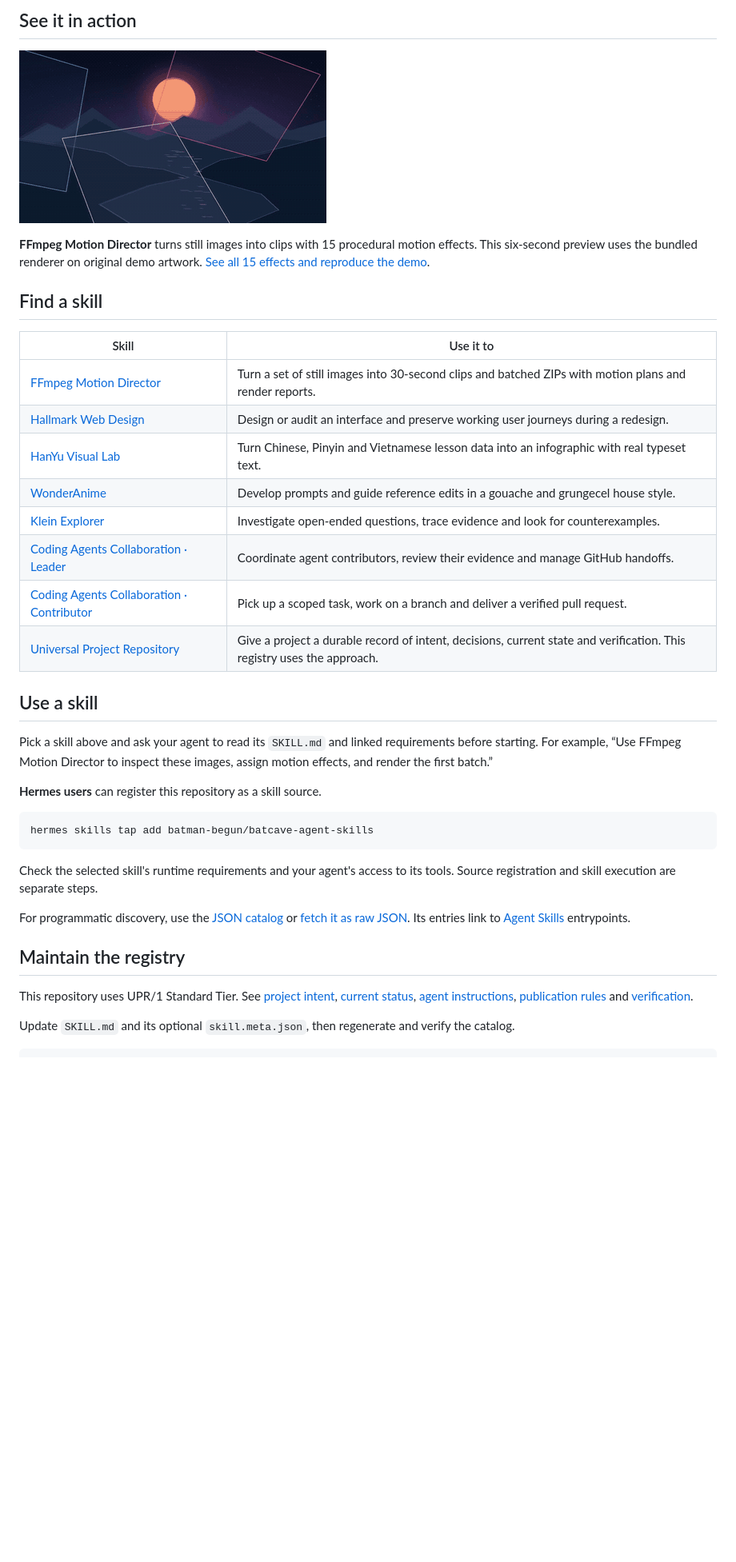
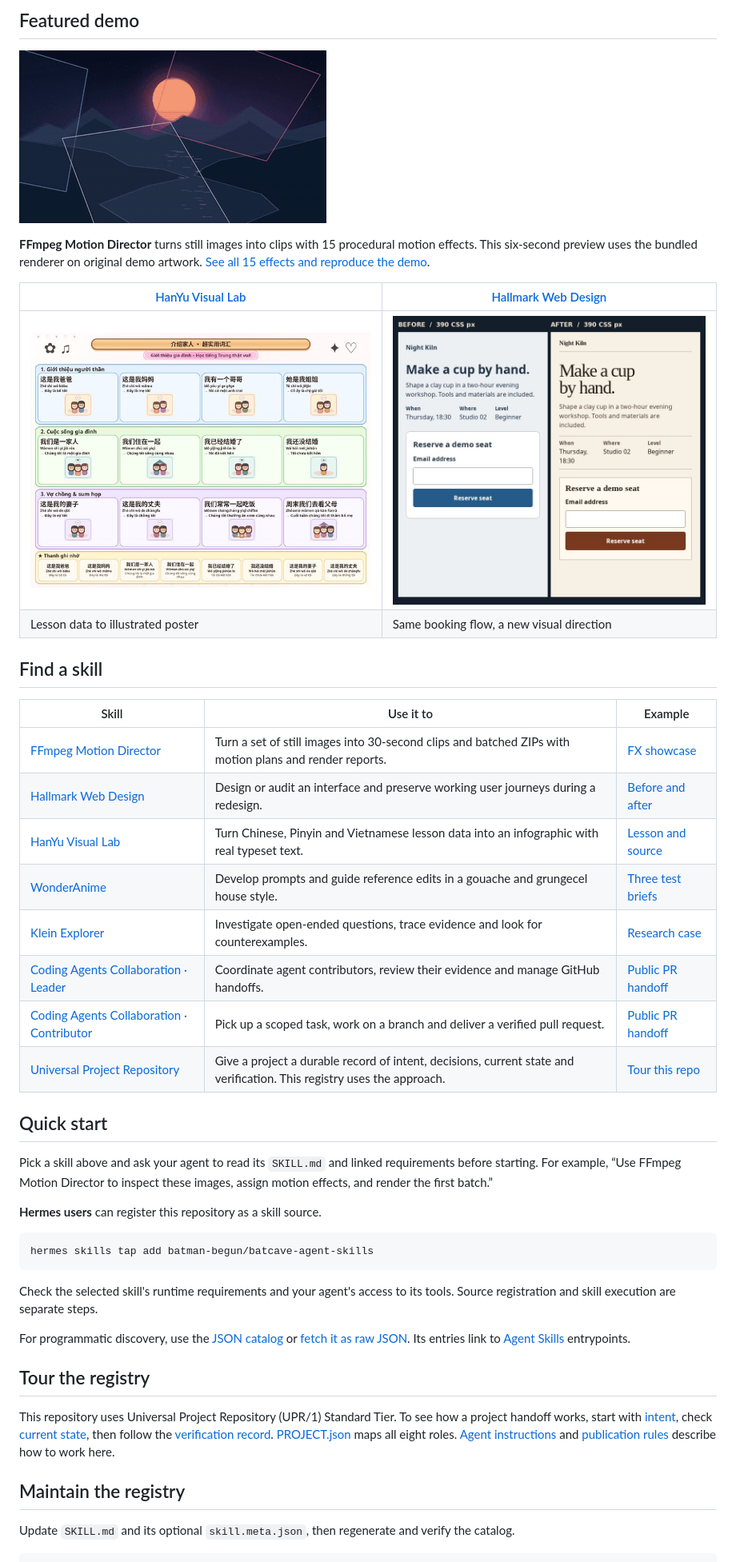
Before and after one commit to batman-begun/batcave-agent-skills, a Markdown page: README.md, the part around one of its changes. Shown at 80% size. Rendered like a GitHub page; pictures changed too: docs/showcase/hallmark-web-design/mobile-comparison.jpg (added), docs/showcase/hanyu-visual-lab/preview.jpg (added); blank space fills up the shorter version.

Commit message:
Add reproducible Batcave skill showcases (#11)

```diff
--- a/README.md
+++ b/README.md
@@ -6,24 +6,29 @@ Reusable skills for AI agents that design interfaces, turn images into motion, e
 
-## See it in action
+## Featured demo
 
 [![A sunset landscape refracts through moving prism panes, rendered with FFmpeg Motion Director](docs/showcase/ffmpeg-motion-director/prism-glass.gif)](docs/showcase/ffmpeg-motion-director/README.md)
 
 **FFmpeg Motion Director** turns still images into clips with 15 procedural motion effects. This six-second preview uses the bundled renderer on original demo artwork. [See all 15 effects and reproduce the demo](docs/showcase/ffmpeg-motion-director/README.md).
 
+| [HanYu Visual Lab](docs/showcase/hanyu-visual-lab/README.md) | [Hallmark Web Design](docs/showcase/hallmark-web-design/README.md) |
+| --- | --- |
+| [![Mandarin, Pinyin and Vietnamese family lesson poster](docs/showcase/hanyu-visual-lab/preview.jpg)](docs/showcase/hanyu-visual-lab/README.md) | [![Mobile booking page before and after a Hallmark redesign](docs/showcase/hallmark-web-design/mobile-comparison.jpg)](docs/showcase/hallmark-web-design/README.md) |
+| Lesson data to illustrated poster | Same booking flow, a new visual direction |
+
 ## Find a skill
 
-| Skill | Use it to |
-| --- | --- |
-| [FFmpeg Motion Director](skills/ffmpeg-motion-director/SKILL.md) | Turn a set of still images into 30-second clips and batched ZIPs with motion plans and render reports. |
-| [Hallmark Web Design](skills/hallmark-web-design/SKILL.md) | Design or audit an interface and preserve working user journeys during a redesign. |
-| [HanYu Visual Lab](skills/hanyu-visual-lab/SKILL.md) | Turn Chinese, Pinyin and Vietnamese lesson data into an infographic with real typeset text. |
-| [WonderAnime](skills/wonderanime-gouache-grungecel-image/SKILL.md) | Develop prompts and guide reference edits in a gouache and grungecel house style. |
-| [Klein Explorer](skills/klein-explorer/SKILL.md) | Investigate open-ended questions, trace evidence and look for counterexamples. |
-| [Coding Agents Collaboration · Leader](skills/coding-agents-collab-leader/SKILL.md) | Coordinate agent contributors, review their evidence and manage GitHub handoffs. |
-| [Coding Agents Collaboration · Contributor](skills/coding-agents-collab-contributor/SKILL.md) | Pick up a scoped task, work on a branch and deliver a verified pull request. |
-| [Universal Project Repository](skills/universal-project-repository/SKILL.md) | Give a project a durable record of intent, decisions, current state and verification. This registry uses the approach. |
+| Skill | Use it to | Example |
+| --- | --- | --- |
+| [FFmpeg Motion Director](skills/ffmpeg-motion-director/SKILL.md) | Turn a set of still images into 30-second clips and batched ZIPs with motion plans and render reports. | [FX showcase](docs/showcase/ffmpeg-motion-director/README.md) |
+| [Hallmark Web Design](skills/hallmark-web-design/SKILL.md) | Design or audit an interface and preserve working user journeys during a redesign. | [Before and after](docs/showcase/hallmark-web-design/README.md) |
+| [HanYu Visual Lab](skills/hanyu-visual-lab/SKILL.md) | Turn Chinese, Pinyin and Vietnamese lesson data into an infographic with real typeset text. | [Lesson and source](docs/showcase/hanyu-visual-lab/README.md) |
+| [WonderAnime](skills/wonderanime-gouache-grungecel-image/SKILL.md) | Develop prompts and guide reference edits in a gouache and grungecel house style. | [Three test briefs](docs/showcase/wonderanime/README.md) |
+| [Klein Explorer](skills/klein-explorer/SKILL.md) | Investigate open-ended questions, trace evidence and look for counterexamples. | [Research case](docs/showcase/klein-explorer/README.md) |
+| [Coding Agents Collaboration · Leader](skills/coding-agents-collab-leader/SKILL.md) | Coordinate agent contributors, review their evidence and manage GitHub handoffs. | [Public PR handoff](docs/showcase/coding-agents-collaboration/README.md) |
+| [Coding Agents Collaboration · Contributor](skills/coding-agents-collab-contributor/SKILL.md) | Pick up a scoped task, work on a branch and deliver a verified pull request. | [Public PR handoff](docs/showcase/coding-agents-collaboration/README.md) |
+| [Universal Project Repository](skills/universal-project-repository/SKILL.md) | Give a project a durable record of intent, decisions, current state and verification. This registry uses the approach. | [Tour this repo](#tour-the-registry) |
 
-## Use a skill
+## Quick start
 
 Pick a skill above and ask your agent to read its `SKILL.md` and linked requirements before starting. For example, “Use FFmpeg Motion Director to inspect these images, assign motion effects, and render the first batch.”
 
@@ -37,9 +42,11 @@ Check the selected skill's runtime requirements and your agent's access to its t
 
 For programmatic discovery, use the [JSON catalog](catalog.json) or [fetch it as raw JSON](https://raw.githubusercontent.com/batman-begun/batcave-agent-skills/main/catalog.json). Its entries link to [Agent Skills](https://agentskills.io/specification) entrypoints.
 
+## Tour the registry
+
+This repository uses Universal Project Repository (UPR/1) Standard Tier. To see how a project handoff works, start with [intent](intent/INTENT.md), check [current state](state/STATUS.md), then follow the [verification record](verification/SOFTWARE.md). [PROJECT.json](PROJECT.json) maps all eight roles. [Agent instructions](AGENTS.md) and [publication rules](knowledge/CONSTRAINTS.md) describe how to work here.
+
 ## Maintain the registry
-
-This repository uses UPR/1 Standard Tier. See [project intent](intent/INTENT.md), [current status](state/STATUS.md), [agent instructions](AGENTS.md), [publication rules](knowledge/CONSTRAINTS.md) and [verification](verification/SOFTWARE.md).
 
 Update `SKILL.md` and its optional `skill.meta.json`, then regenerate and verify the catalog.
 
```
Also changed, not shown: other parts of README.md (+1 -1 lines), docs/showcase/README.md (added, +13 -0 lines), docs/showcase/hanyu-visual-lab/illustration-sheet.png (added), docs/showcase/hanyu-visual-lab/poster.png (added), 10 other files.
